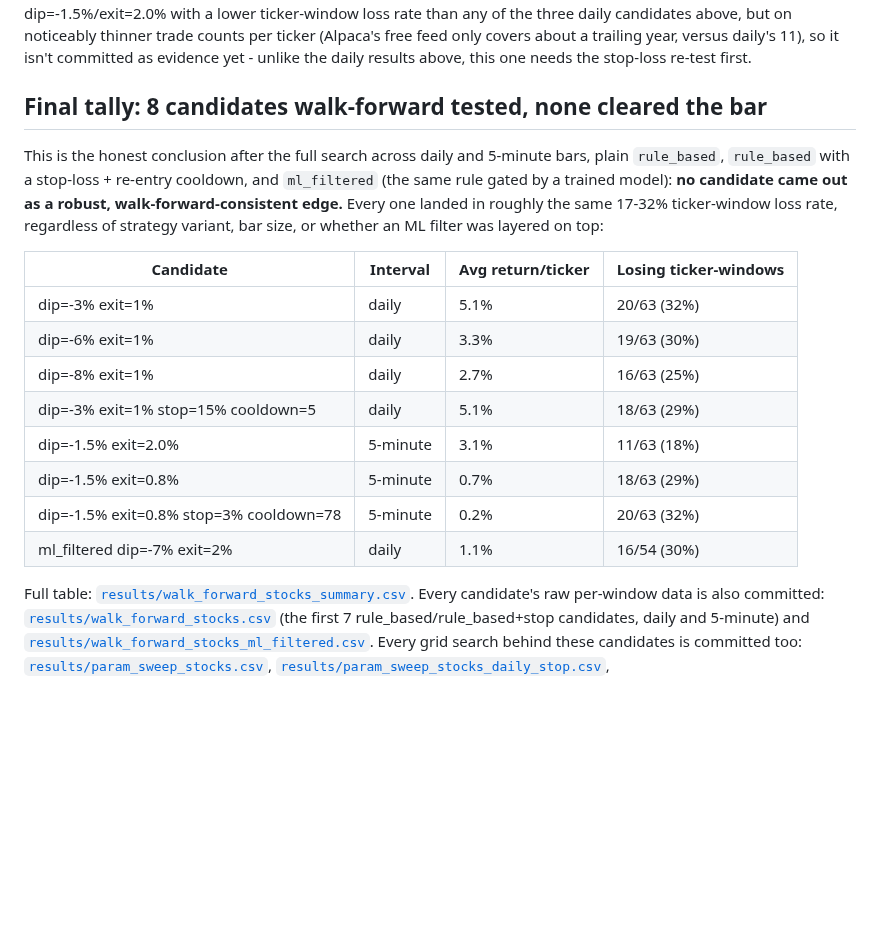
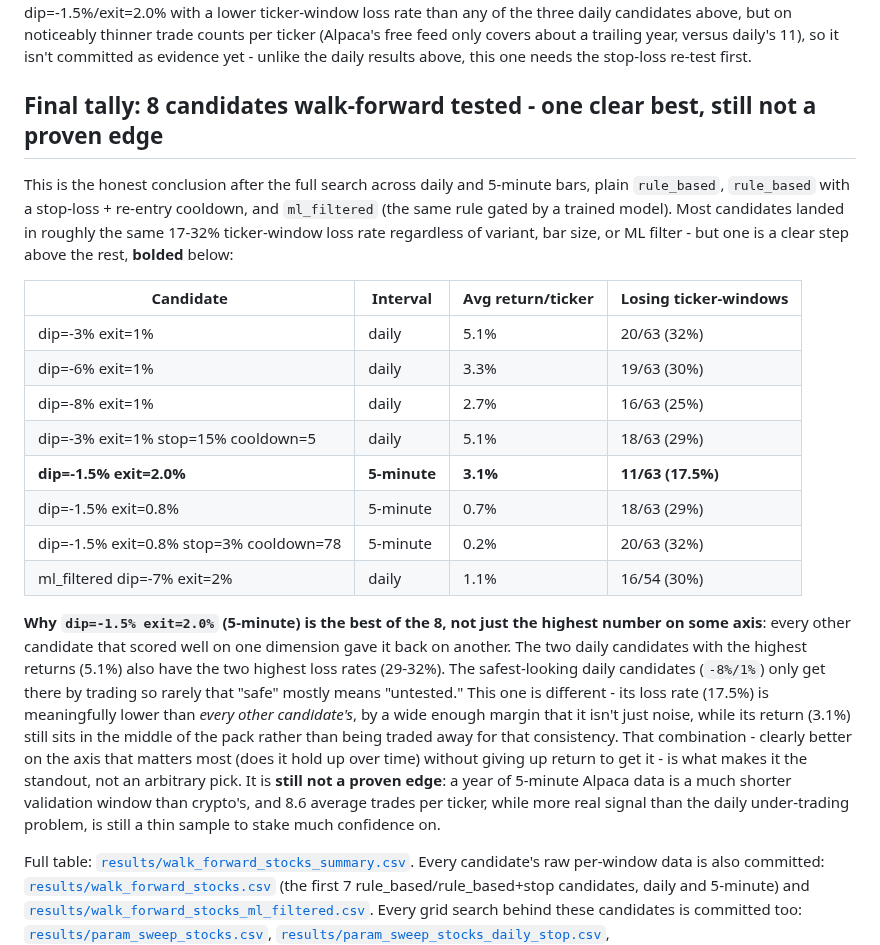
Before and after one commit to HarringtonEthan/InvestingBot, a Markdown page: docs/RESEARCH.md, the part around one of its changes. GitHub-like rendering; blank space fills up the shorter version.

```diff
--- a/docs/RESEARCH.md
+++ b/docs/RESEARCH.md
@@ -447,15 +447,14 @@ ticker (Alpaca's free feed only covers about a trailing year, versus
 daily's 11), so it isn't committed as evidence yet - unlike the daily
 results above, this one needs the stop-loss re-test first.
 
-## Final tally: 8 candidates walk-forward tested, none cleared the bar
+## Final tally: 8 candidates walk-forward tested - one clear best, still not a proven edge
 
 This is the honest conclusion after the full search across daily and
 5-minute bars, plain `rule_based`, `rule_based` with a stop-loss +
 re-entry cooldown, and `ml_filtered` (the same rule gated by a trained
-model): **no candidate came out as a robust, walk-forward-consistent
-edge.** Every one landed in roughly the same 17-32% ticker-window loss
-rate, regardless of strategy variant, bar size, or whether an ML filter
-was layered on top:
+model). Most candidates landed in roughly the same 17-32% ticker-window
+loss rate regardless of variant, bar size, or ML filter - but one is a
+clear step above the rest, **bolded** below:
 
 | Candidate | Interval | Avg return/ticker | Losing ticker-windows |
 |---|---|---|---|
@@ -463,10 +462,28 @@ was layered on top:
 | dip=-6% exit=1% | daily | 3.3% | 19/63 (30%) |
 | dip=-8% exit=1% | daily | 2.7% | 16/63 (25%) |
 | dip=-3% exit=1% stop=15% cooldown=5 | daily | 5.1% | 18/63 (29%) |
-| dip=-1.5% exit=2.0% | 5-minute | 3.1% | 11/63 (18%) |
+| **dip=-1.5% exit=2.0%** | **5-minute** | **3.1%** | **11/63 (17.5%)** |
 | dip=-1.5% exit=0.8% | 5-minute | 0.7% | 18/63 (29%) |
 | dip=-1.5% exit=0.8% stop=3% cooldown=78 | 5-minute | 0.2% | 20/63 (32%) |
 | ml_filtered dip=-7% exit=2% | daily | 1.1% | 16/54 (30%) |
+
+**Why `dip=-1.5% exit=2.0%` (5-minute) is the best of the 8, not just
+the highest number on some axis**: every other candidate that scored
+well on one dimension gave it back on another. The two daily candidates
+with the highest returns (5.1%) also have the two highest loss rates
+(29-32%). The safest-looking daily candidates (`-8%/1%`) only get there
+by trading so rarely that "safe" mostly means "untested." This one is
+different - its loss rate (17.5%) is meaningfully lower than *every
+other candidate's*, by a wide enough margin that it isn't just noise,
+while its return (3.1%) still sits in the middle of the pack rather than
+being traded away for that consistency. That combination - clearly
+better on the axis that matters most (does it hold up over time) without
+giving up return to get it - is what makes it the standout, not an
+arbitrary pick. It is **still not a proven edge**: a year of 5-minute
+Alpaca data is a much shorter validation window than crypto's, and 8.6
+average trades per ticker, while more real signal than the daily
+under-trading problem, is still a thin sample to stake much confidence
+on.
 
 Full table: [`results/walk_forward_stocks_summary.csv`](../results/walk_forward_stocks_summary.csv).
 Every candidate's raw per-window data is also committed:
```
Also changed, not shown: other parts of docs/RESEARCH.md (+3 -3 lines), CHANGELOG.md (+20 -0 lines), README.md (+34 -24 lines), results/param_sweep_overview_stocks_5m_all.png, results/param_sweep_overview_stocks_daily_all.png, results/walk_forward_stocks_summary.png.
